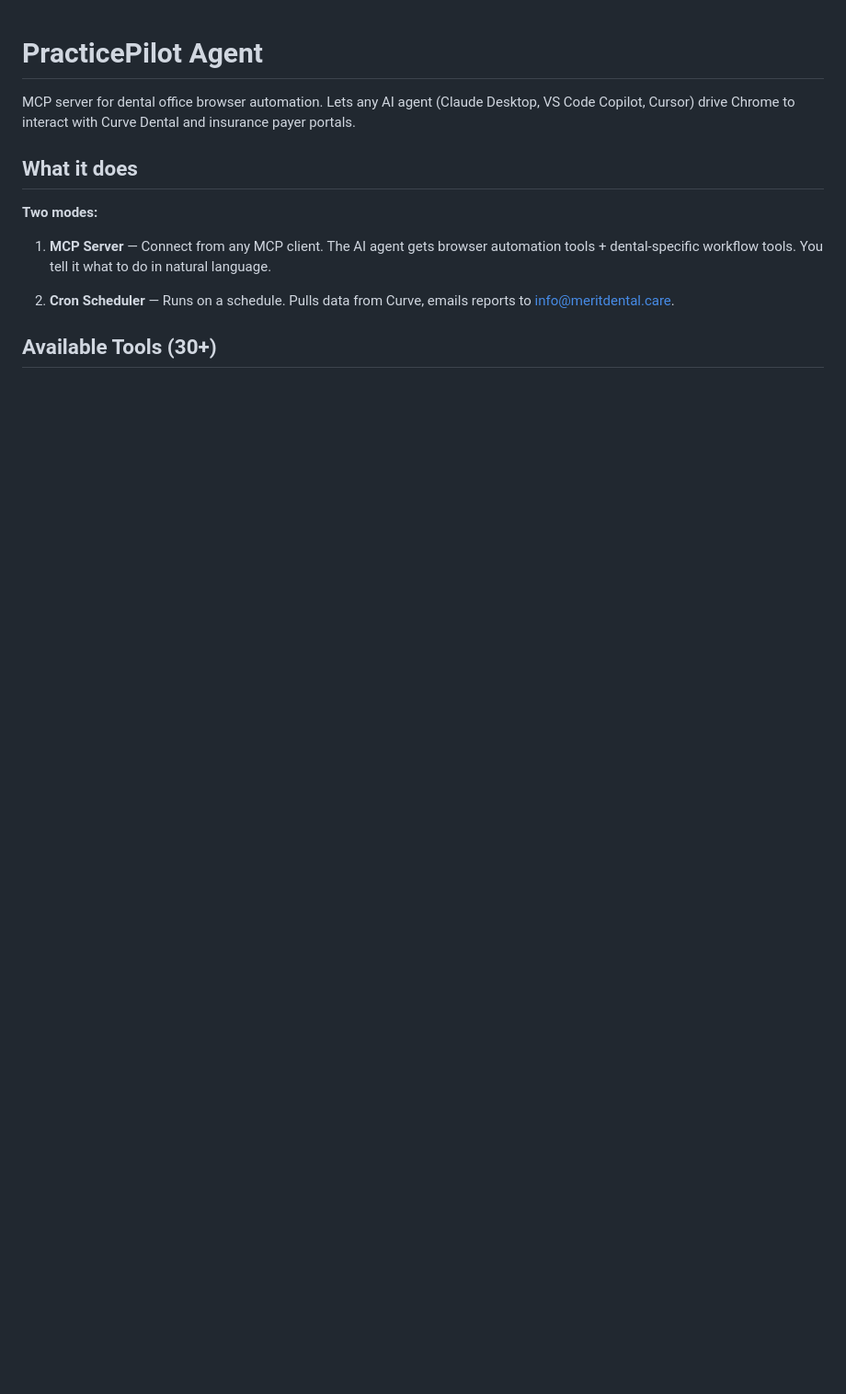
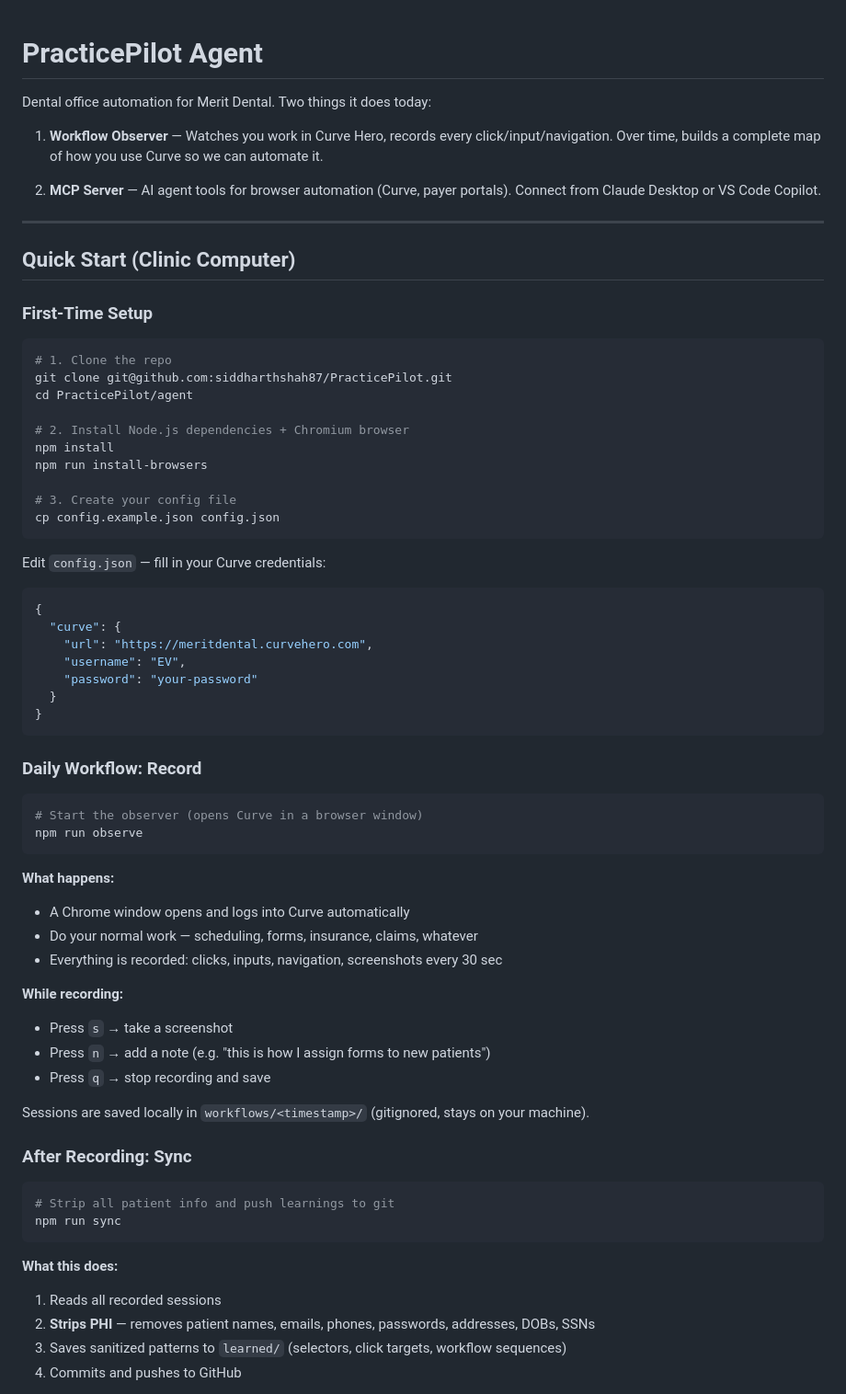
Before and after one commit to siddharthshah87/PracticePilot, a Markdown page: agent/README.md, the part around one of its changes. Shown at 92% size. Drawn GitHub-style; blank space fills up the shorter version.

Commit message:
Rewrite README: clinic workflow guide for observe + sync

````diff
--- a/agent/README.md
+++ b/agent/README.md
@@ -1,13 +1,71 @@
 # PracticePilot Agent
 
-MCP server for dental office browser automation. Lets any AI agent (Claude Desktop, VS Code Copilot, Cursor) drive Chrome to interact with Curve Dental and insurance payer portals.
+Dental office automation for Merit Dental. Two things it does today:
 
-## What it does
+1. **Workflow Observer** — Watches you work in Curve Hero, records every click/input/navigation. Over time, builds a complete map of how you use Curve so we can automate it.
 
-**Two modes:**
+2. **MCP Server** — AI agent tools for browser automation (Curve, payer portals). Connect from Claude Desktop or VS Code Copilot.
 
-1. **MCP Server** — Connect from any MCP client. The AI agent gets browser automation tools + dental-specific workflow tools. You tell it what to do in natural language.
+---
 
-2. **Cron Scheduler** — Runs on a schedule. Pulls data from Curve, emails reports to info@meritdental.care.
+## Quick Start (Clinic Computer)
 
-## Available Tools (30+)
+### First-Time Setup
+
+```bash
+# 1. Clone the repo
+git clone git@github.com:siddharthshah87/PracticePilot.git
+cd PracticePilot/agent
+
+# 2. Install Node.js dependencies + Chromium browser
+npm install
+npm run install-browsers
+
+# 3. Create your config file
+cp config.example.json config.json
+```
+
+Edit `config.json` — fill in your Curve credentials:
+
+```json
+{
+  "curve": {
+    "url": "https://meritdental.curvehero.com",
+    "username": "EV",
+    "password": "your-password"
+  }
+}
+```
+
+### Daily Workflow: Record
+
+```bash
+# Start the observer (opens Curve in a browser window)
+npm run observe
+```
+
+**What happens:**
+- A Chrome window opens and logs into Curve automatically
+- Do your normal work — scheduling, forms, insurance, claims, whatever
+- Everything is recorded: clicks, inputs, navigation, screenshots every 30 sec
+
+**While recording:**
+- Press `s` → take a screenshot
+- Press `n` → add a note (e.g. "this is how I assign forms to new patients")
+- Press `q` → stop recording and save
+
+Sessions are saved locally in `workflows/<timestamp>/` (gitignored, stays on your machine).
+
+### After Recording: Sync
+
+```bash
+# Strip all patient info and push learnings to git
+npm run sync
+```
+
+**What this does:**
+1. Reads all recorded sessions
+2. **Strips PHI** — removes patient names, emails, phones, passwords, addresses, DOBs, SSNs
+3. Saves sanitized patterns to `learned/` (selectors, click targets, workflow sequences)
+4. Commits and pushes to GitHub
+
````
Also changed, not shown: other parts of agent/README.md (+65 -0 lines).
